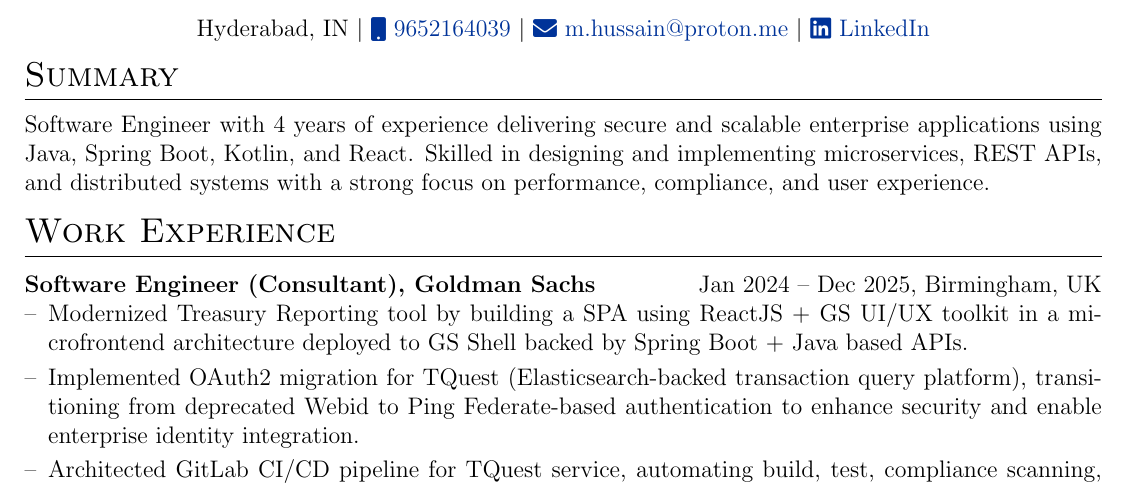
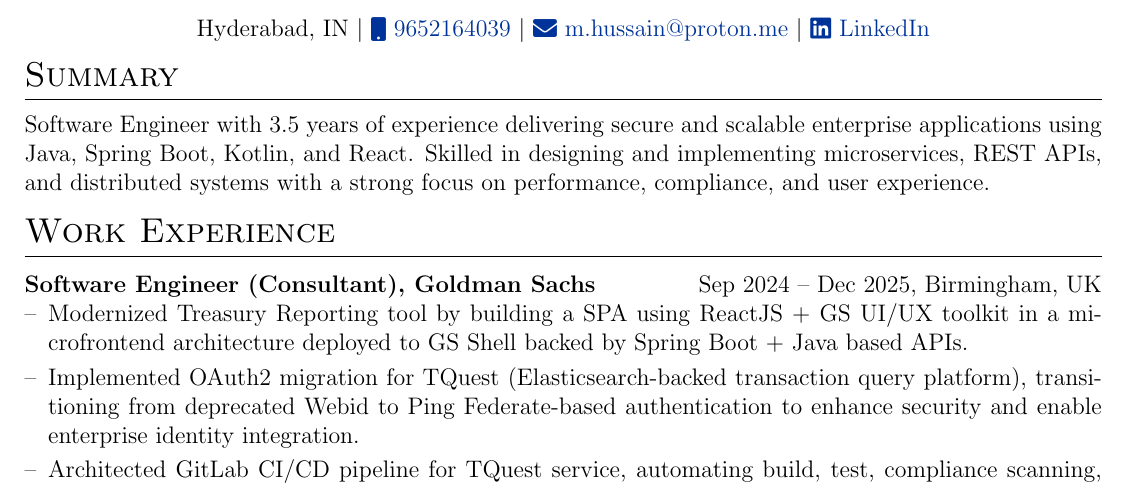
Before and after one commit to MuzammiLFive/bug-free-octo-carnival, a LaTeX CV (cv.tex): part of page 1 of 2, cut so that both start at the same text. Compiled offline with pdfLaTeX.

Commit message:
Revert "Mock test"
This reverts commit 1d8d4a33465f601c6f02f7fab56e1535f4b4857e.

```diff
--- a/cv.tex
+++ b/cv.tex
@@ -76,13 +76,13 @@
 %   SUMMARY
 %----------------------------------------------------------------------------------------
 \section{Summary}
-Software Engineer with 4 years of experience delivering secure and scalable enterprise applications using Java, Spring Boot, Kotlin, and React. Skilled in designing and implementing microservices, REST APIs, and distributed systems with a strong focus on performance, compliance, and user experience.
+Software Engineer with 3.5 years of experience delivering secure and scalable enterprise applications using Java, Spring Boot, Kotlin, and React. Skilled in designing and implementing microservices, REST APIs, and distributed systems with a strong focus on performance, compliance, and user experience.
 %----------------------------------------------------------------------------------------
 %   EXPERIENCE
 %----------------------------------------------------------------------------------------
 \section{Work Experience}
 
-\begin{joblong}{Software Engineer (Consultant), Goldman Sachs}{Jan 2024 -- Dec 2025, Birmingham, UK}
+\begin{joblong}{Software Engineer (Consultant), Goldman Sachs}{Sep 2024 -- Dec 2025, Birmingham, UK}
 \item Modernized Treasury Reporting tool by building a SPA using ReactJS + GS UI/UX toolkit in a microfrontend architecture deployed to GS Shell backed by Spring Boot + Java based APIs.
 \item Implemented OAuth2 migration for TQuest (Elasticsearch-backed transaction query platform), transitioning from deprecated Webid to Ping Federate-based authentication to enhance security and enable enterprise identity integration.
 \item Architected GitLab CI/CD pipeline for TQuest service, automating build, test, compliance scanning, and artifact uploads to enable faster and more reliable deployments.
```
